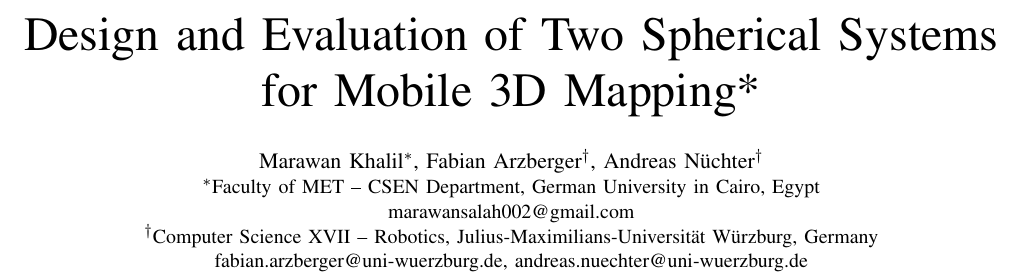
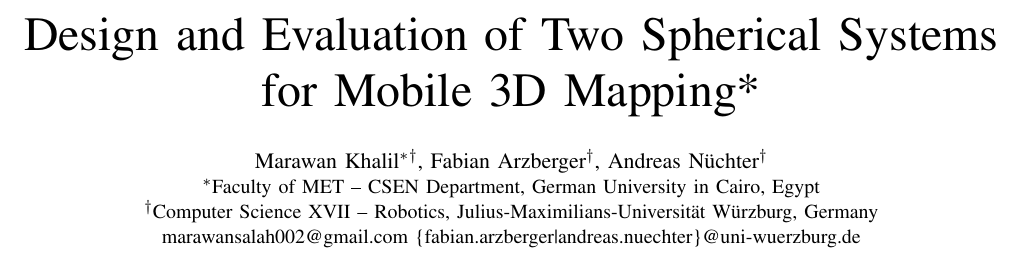
Before and after one commit to JMUWRobotics/3D_Mapping_Sphere_ROS2, a LaTeX paper (Manuscript/Manuscript.tex): part of page 1 of 7, cut so that both start at the same text. Compiled offline with pdfLaTeX; a missing font is replaced by an installed copy or a similar font; a LaTeX package or settings file that is missing is left out.

Commit message:
Manuscript Updates *Authors edits*

```diff
--- a/Manuscript/Manuscript.tex
+++ b/Manuscript/Manuscript.tex
@@ -31,14 +31,13 @@
 
 \author{
 \IEEEauthorblockN{
-Marawan Khalil\IEEEauthorrefmark{1},
+Marawan Khalil\IEEEauthorrefmark{1}\IEEEauthorrefmark{2},
 Fabian Arzberger\IEEEauthorrefmark{2},
 Andreas Nüchter\IEEEauthorrefmark{2}
 }
-\IEEEauthorblockA{\IEEEauthorrefmark{1}Faculty of MET -- CSEN Department, German University in Cairo, Egypt\\
-marawansalah002@gmail.com}
+\IEEEauthorblockA{\IEEEauthorrefmark{1}Faculty of MET -- CSEN Department, German University in Cairo, Egypt}
 \IEEEauthorblockA{\IEEEauthorrefmark{2}Computer Science XVII -- Robotics, Julius-Maximilians-Universität Würzburg, Germany\\
-fabian.arzberger@uni-wuerzburg.de, andreas.nuechter@uni-wuerzburg.de}
+marawansalah002@gmail.com \{fabian.arzberger|andreas.nuechter\}@uni-wuerzburg.de}
 }
 
 \maketitle
```
